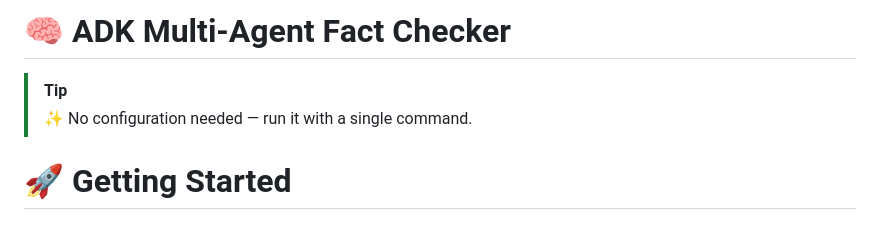
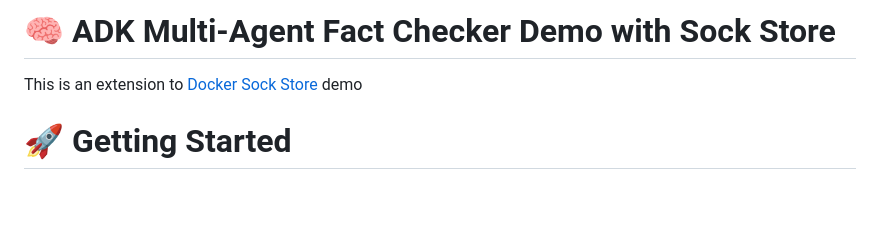
Before and after one commit to ajeetraina/sock-store-demo, a Markdown page: README.md, the part around the change. Rendered like a GitHub page; blank space fills up the shorter version.

```diff
--- a/README.md
+++ b/README.md
@@ -1,7 +1,8 @@
-# 🧠 ADK Multi-Agent Fact Checker
+# 🧠 ADK Multi-Agent Fact Checker Demo with Sock Store
 
-> [!Tip]
-> ✨ No configuration needed — run it with a single command.
+This is an extension to [Docker Sock Store](https://github.com/docker/compose-for-agents/blob/main/adk-sock-shop/) demo
+
+
 
 # 🚀 Getting Started
 
```
